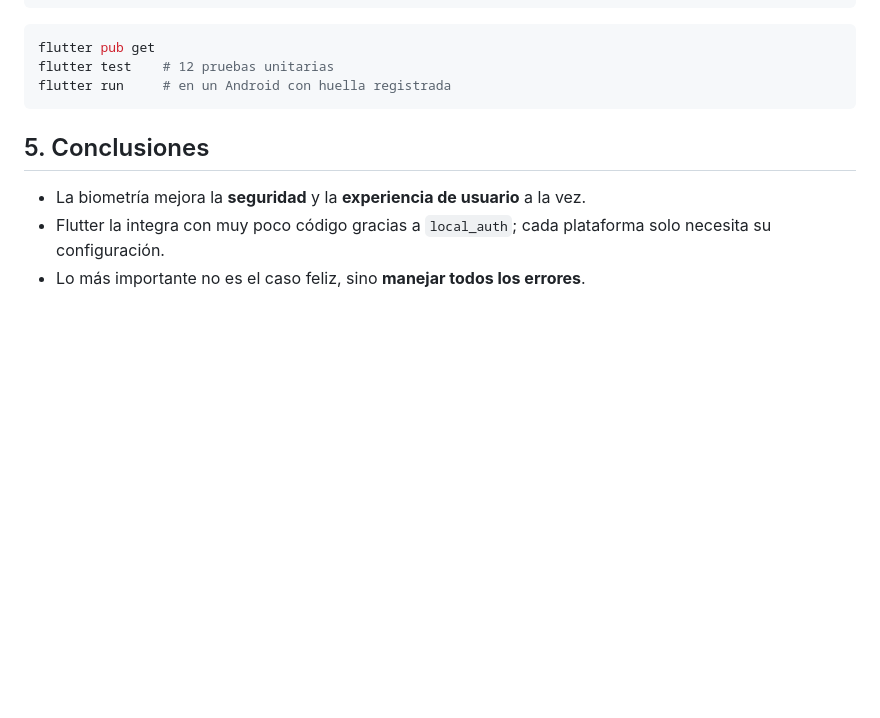
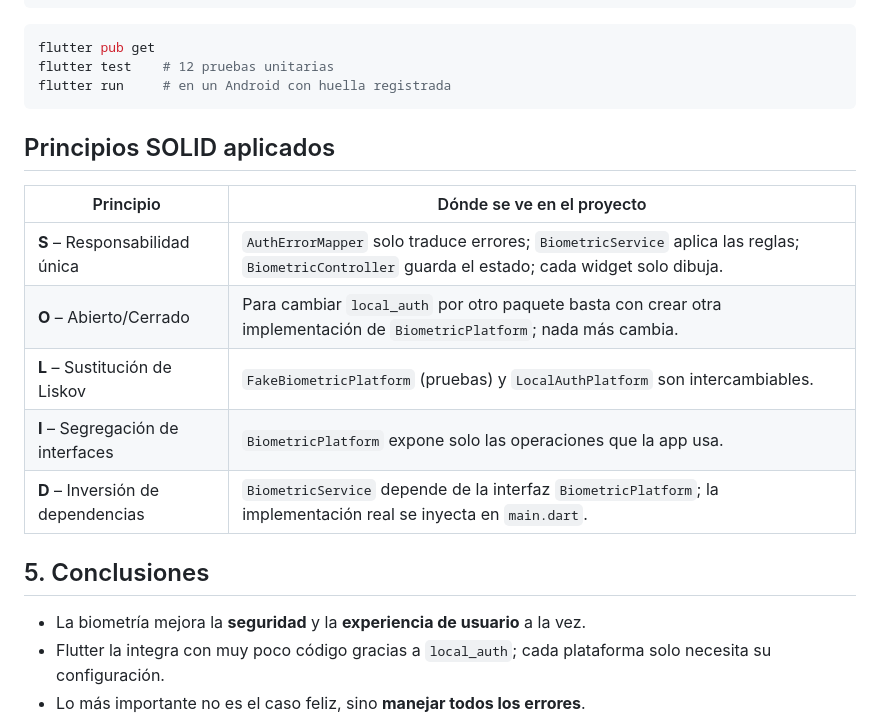
Before and after one commit to Amaya0910/Aplicacion_biometria, a Markdown page: README.md, the part around the change. Drawn GitHub-style; blank space fills up the shorter version.

Commit message:
docs: tabla de principios SOLID en el README

````diff
--- a/README.md
+++ b/README.md
@@ -94,6 +94,16 @@ flutter test    # 12 pruebas unitarias
 flutter run     # en un Android con huella registrada
 ```
 
+## Principios SOLID aplicados
+
+| Principio | Dónde se ve en el proyecto |
+|---|---|
+| **S** – Responsabilidad única | `AuthErrorMapper` solo traduce errores; `BiometricService` aplica las reglas; `BiometricController` guarda el estado; cada widget solo dibuja. |
+| **O** – Abierto/Cerrado | Para cambiar `local_auth` por otro paquete basta con crear otra implementación de `BiometricPlatform`; nada más cambia. |
+| **L** – Sustitución de Liskov | `FakeBiometricPlatform` (pruebas) y `LocalAuthPlatform` son intercambiables. |
+| **I** – Segregación de interfaces | `BiometricPlatform` expone solo las operaciones que la app usa. |
+| **D** – Inversión de dependencias | `BiometricService` depende de la interfaz `BiometricPlatform`; la implementación real se inyecta en `main.dart`. |
+
 ## 5. Conclusiones
 
 - La biometría mejora la **seguridad** y la **experiencia de usuario** a la vez.
````
